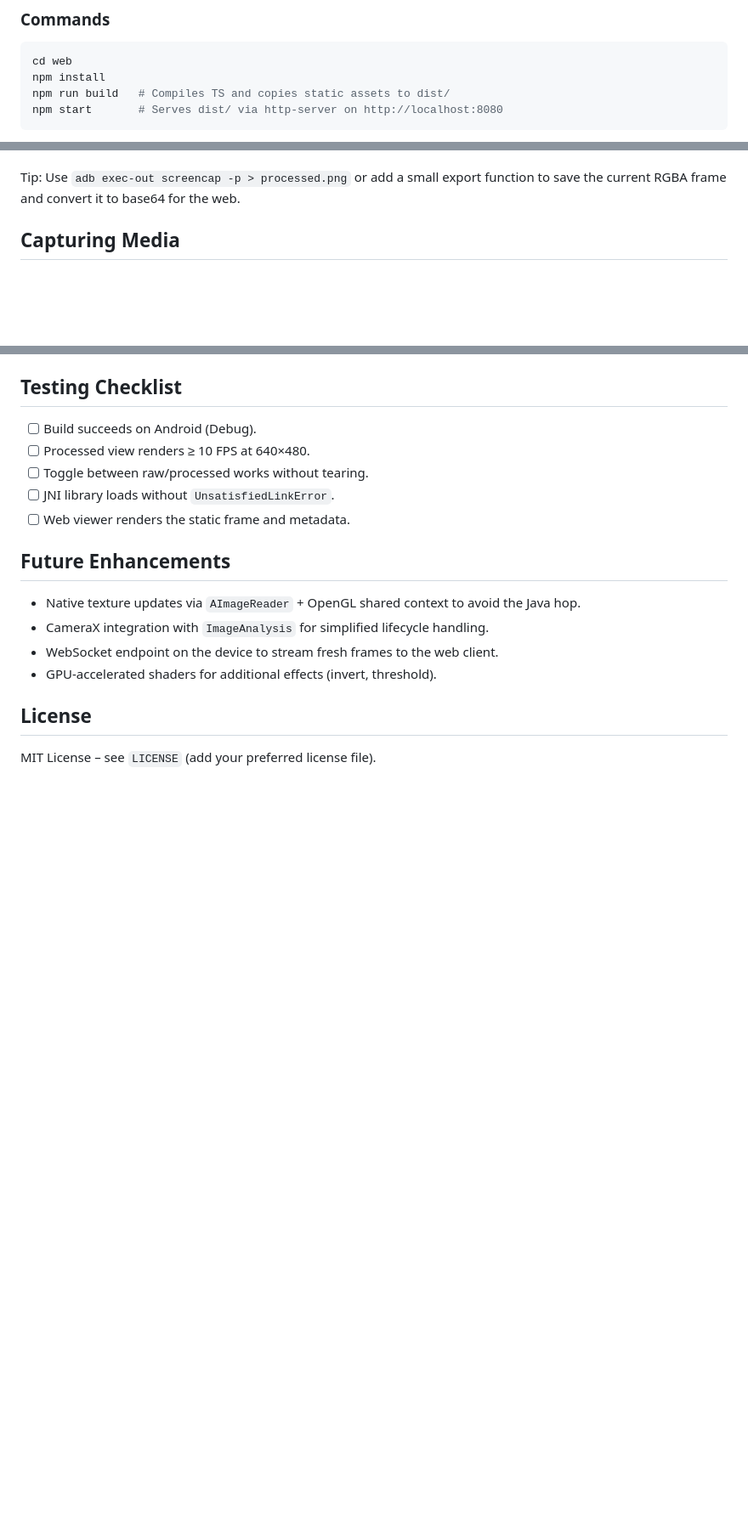
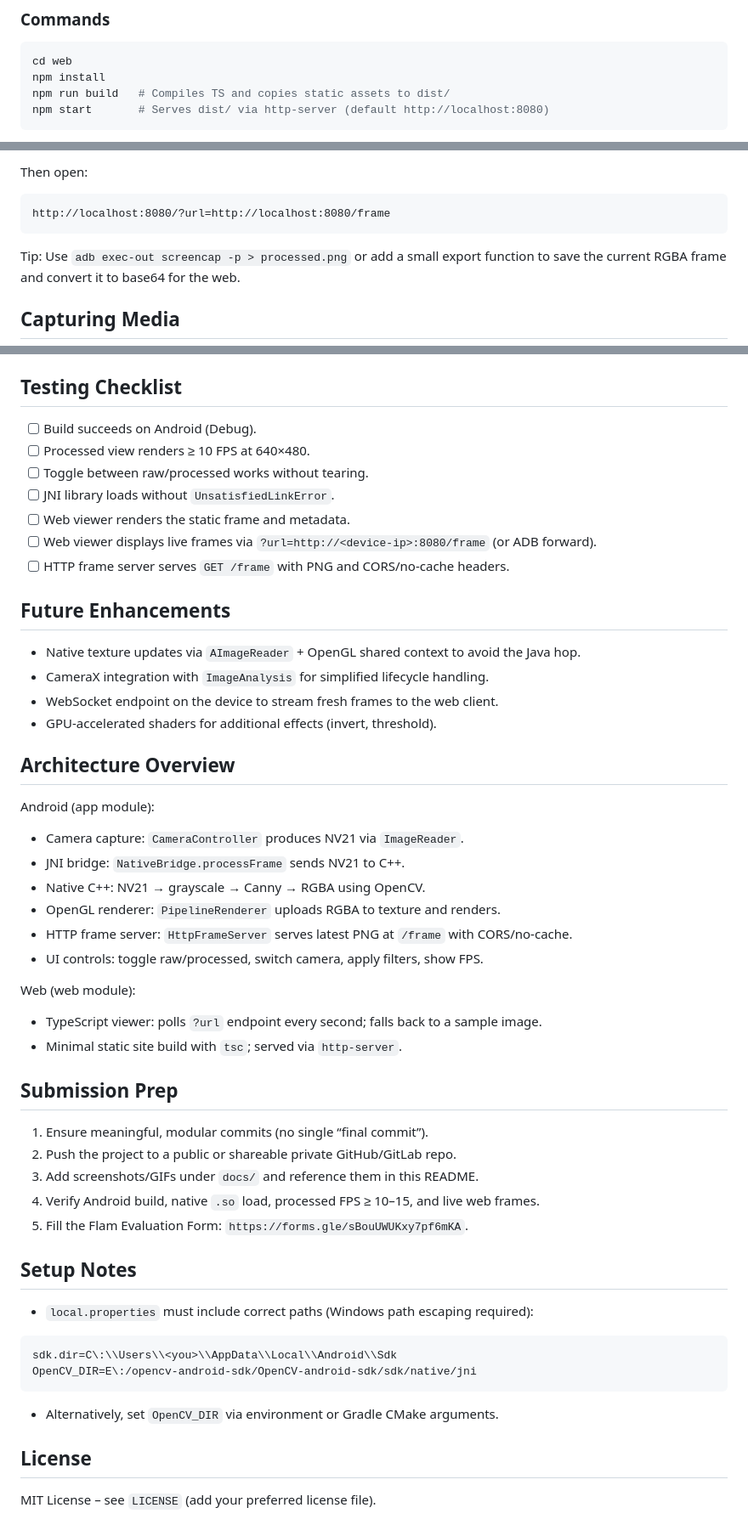
Before and after one commit to Akshat394/FlamEdge, a Markdown page: README.md, 3 parts joined by grey strips. Shown at 85% size. Drawn GitHub-style; blank space fills up the shorter version.

Commit message:
README: submission-ready docs — features, live web frames (?url), ADB forward, architecture overview, testing checklist, setup notes, evaluation form link

````diff
--- a/README.md
+++ b/README.md
@@ -86,6 +86,6 @@ Real-time Android edge detection pipeline powered by Camera2, JNI, OpenCV (C++),
 cd web
 npm install
 npm run build   # Compiles TS and copies static assets to dist/
-npm start       # Serves dist/ via http-server on http://localhost:8080
+npm start       # Serves dist/ via http-server (default http://localhost:8080)
 ```
 
@@ -94,3 +106,8 @@ npm start       # Serves dist/ via http-server on http://localhost:8080
+Then open:
+
+```
+http://localhost:8080/?url=http://localhost:8080/frame
+```
 
 Tip: Use `adb exec-out screencap -p > processed.png` or add a small export function to save the current RGBA frame and convert it to base64 for the web.
 
@@ -108,6 +125,8 @@ Tip: Use `adb exec-out screencap -p > processed.png` or add a small export funct
 - [ ] Toggle between raw/processed works without tearing.
 - [ ] JNI library loads without `UnsatisfiedLinkError`.
 - [ ] Web viewer renders the static frame and metadata.
+- [ ] Web viewer displays live frames via `?url=http://<device-ip>:8080/frame` (or ADB forward).
+- [ ] HTTP frame server serves `GET /frame` with PNG and CORS/no-cache headers.
 
 ## Future Enhancements
 
@@ -116,6 +135,41 @@ Tip: Use `adb exec-out screencap -p > processed.png` or add a small export funct
 - WebSocket endpoint on the device to stream fresh frames to the web client.
 - GPU-accelerated shaders for additional effects (invert, threshold).
 
+## Architecture Overview
+
+Android (app module):
+
+- Camera capture: `CameraController` produces NV21 via `ImageReader`.
+- JNI bridge: `NativeBridge.processFrame` sends NV21 to C++.
+- Native C++: NV21 → grayscale → Canny → RGBA using OpenCV.
+- OpenGL renderer: `PipelineRenderer` uploads RGBA to texture and renders.
+- HTTP frame server: `HttpFrameServer` serves latest PNG at `/frame` with CORS/no-cache.
+- UI controls: toggle raw/processed, switch camera, apply filters, show FPS.
+
+Web (web module):
+
+- TypeScript viewer: polls `?url` endpoint every second; falls back to a sample image.
+- Minimal static site build with `tsc`; served via `http-server`.
+
+## Submission Prep
+
+1. Ensure meaningful, modular commits (no single “final commit”).
+2. Push the project to a public or shareable private GitHub/GitLab repo.
+3. Add screenshots/GIFs under `docs/` and reference them in this README.
+4. Verify Android build, native `.so` load, processed FPS ≥ 10–15, and live web frames.
+5. Fill the Flam Evaluation Form: `https://forms.gle/sBouUWUKxy7pf6mKA`.
+
+## Setup Notes
+
+- `local.properties` must include correct paths (Windows path escaping required):
+
+```
+sdk.dir=C\:\\Users\\<you>\\AppData\\Local\\Android\\Sdk
+OpenCV_DIR=E\:/opencv-android-sdk/OpenCV-android-sdk/sdk/native/jni
+```
+
+- Alternatively, set `OpenCV_DIR` via environment or Gradle CMake arguments.
+
 ## License
 
 MIT License – see `LICENSE` (add your preferred license file).
````
Also changed, not shown: other parts of README.md (+14 -2 lines).
